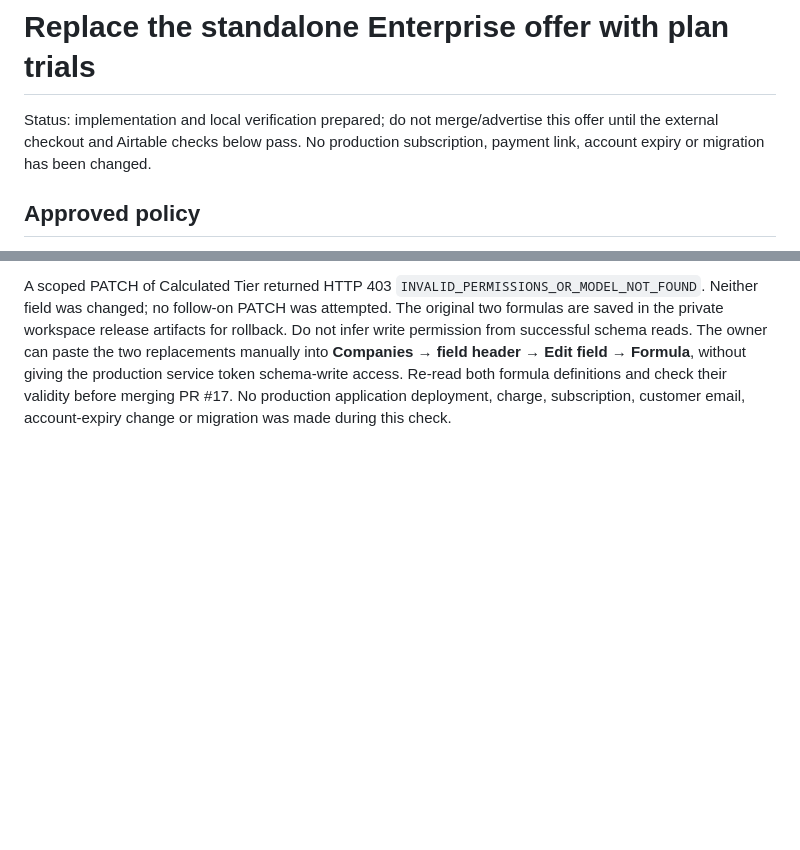
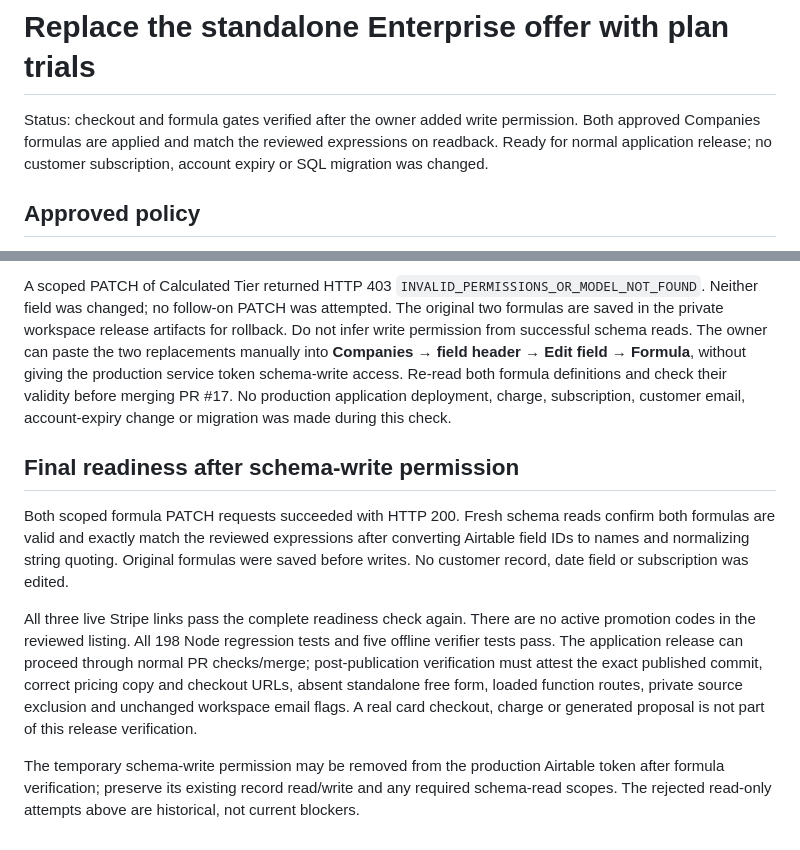
Before and after one commit to tendercrestai/tendercrestai, a Markdown page: docs/fourteen-day-plan-trials.md, 2 parts joined by grey strips. Rendered like a GitHub page; blank space fills up the shorter version.

Commit message:
Record verified Stripe settings and applied Airtable trial formulas

```diff
--- a/docs/fourteen-day-plan-trials.md
+++ b/docs/fourteen-day-plan-trials.md
@@ -1,6 +1,6 @@
 # Replace the standalone Enterprise offer with plan trials
 
-Status: implementation and local verification prepared; do not merge/advertise this offer until the external checkout and Airtable checks below pass. No production subscription, payment link, account expiry or migration has been changed.
+Status: checkout and formula gates verified after the owner added write permission. Both approved Companies formulas are applied and match the reviewed expressions on readback. Ready for normal application release; no customer subscription, account expiry or SQL migration was changed.
 
 ## Approved policy
 
@@ -44,3 +44,11 @@ All three live Stripe links now pass the read-only release gate: active/live, ex
 Airtable schema inspection now works. In the production **Companies** table, `Calculated Tier` still unconditionally maps Trialing to Enterprise, and `Monthly Quota` still unconditionally gives Trialing 60. These are the remaining release blocker. The exact replacements are committed in `docs/airtable-plan-trial-formulas.json`. They retain unlinked legacy trials at Enterprise/60 while assigning Stripe trials their selected 5/20/60, and preserve paid/complimentary fallback logic. The two formulas passed Airtable's read-only query syntax/reference checks without returning any records and three offline formula-policy tests.
 
 A scoped PATCH of Calculated Tier returned HTTP 403 `INVALID_PERMISSIONS_OR_MODEL_NOT_FOUND`. Neither field was changed; no follow-on PATCH was attempted. The original two formulas are saved in the private workspace release artifacts for rollback. Do not infer write permission from successful schema reads. The owner can paste the two replacements manually into **Companies → field header → Edit field → Formula**, without giving the production service token schema-write access. Re-read both formula definitions and check their validity before merging PR #17. No production application deployment, charge, subscription, customer email, account-expiry change or migration was made during this check.
+
+## Final readiness after schema-write permission
+
+Both scoped formula PATCH requests succeeded with HTTP 200. Fresh schema reads confirm both formulas are valid and exactly match the reviewed expressions after converting Airtable field IDs to names and normalizing string quoting. Original formulas were saved before writes. No customer record, date field or subscription was edited.
+
+All three live Stripe links pass the complete readiness check again. There are no active promotion codes in the reviewed listing. All 198 Node regression tests and five offline verifier tests pass. The application release can proceed through normal PR checks/merge; post-publication verification must attest the exact published commit, correct pricing copy and checkout URLs, absent standalone free form, loaded function routes, private source exclusion and unchanged workspace email flags. A real card checkout, charge or generated proposal is not part of this release verification.
+
+The temporary schema-write permission may be removed from the production Airtable token after formula verification; preserve its existing record read/write and any required schema-read scopes. The rejected read-only attempts above are historical, not current blockers.
```
